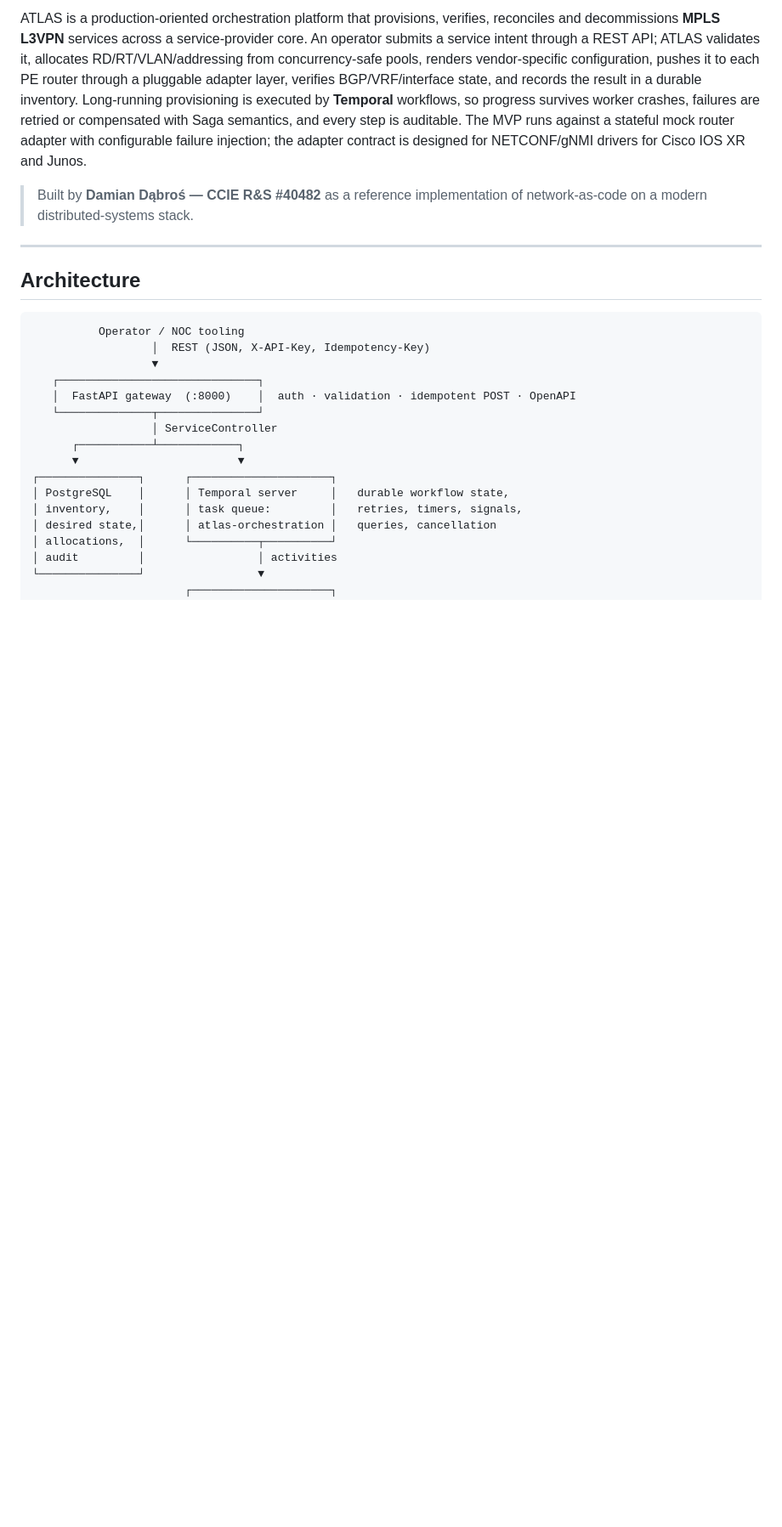
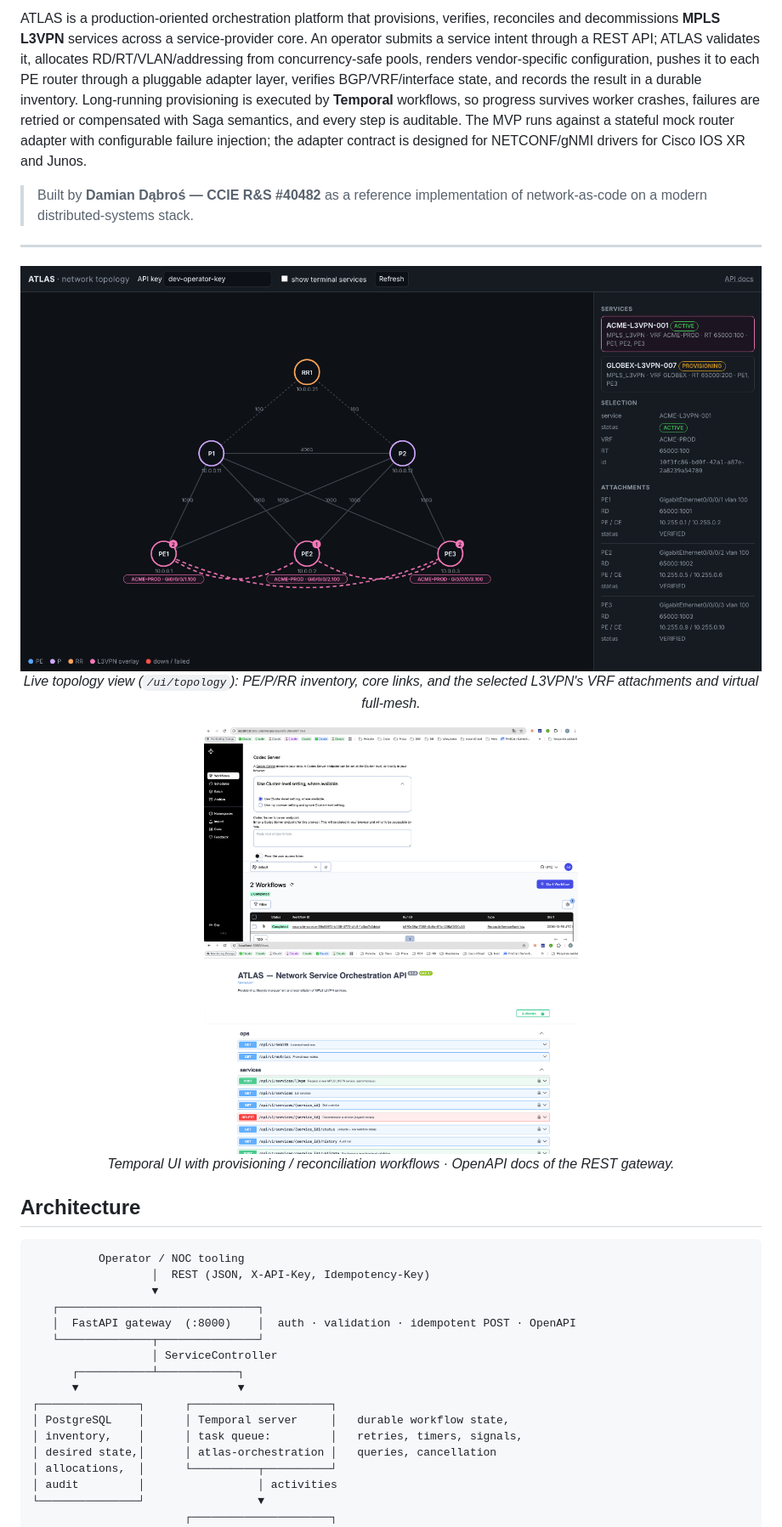
Before and after one commit to damiandabros-lang/atlas, a Markdown page: README.md, the part around the change printed below. Shown: that part at 85% size. Drawn GitHub-style; pictures changed too: docs/img/api-swagger.png (added), docs/img/temporal-ui-workflows.png (added), docs/img/topology-l3vpn-overlay.png (added); blank space fills up the shorter version.

```diff
--- a/README.md
+++ b/README.md
@@ -22,6 +23,17 @@ injection; the adapter contract is designed for NETCONF/gNMI drivers for Cisco I
 > on a modern distributed-systems stack.
 
 ---
+
+
+<p align="center">
+  <img src="docs/img/topology-l3vpn-overlay.png" alt="Live topology with L3VPN overlay" width="900"><br>
+  <em>Live topology view (<code>/ui/topology</code>): PE/P/RR inventory, core links, and the selected L3VPN's VRF attachments and virtual full-mesh.</em>
+</p>
+<p align="center">
+  <img src="docs/img/temporal-ui-workflows.png" alt="Temporal UI" width="440">
+  <img src="docs/img/api-swagger.png" alt="OpenAPI docs" width="440"><br>
+  <em>Temporal UI with provisioning / reconciliation workflows · OpenAPI docs of the REST gateway.</em>
+</p>
 
 ## Architecture
 
```
Also changed, not shown: other parts of README.md (+2 -1 lines), docs/INTERVIEW_PREP.md (added, +106 -0 lines), 5 other files.
